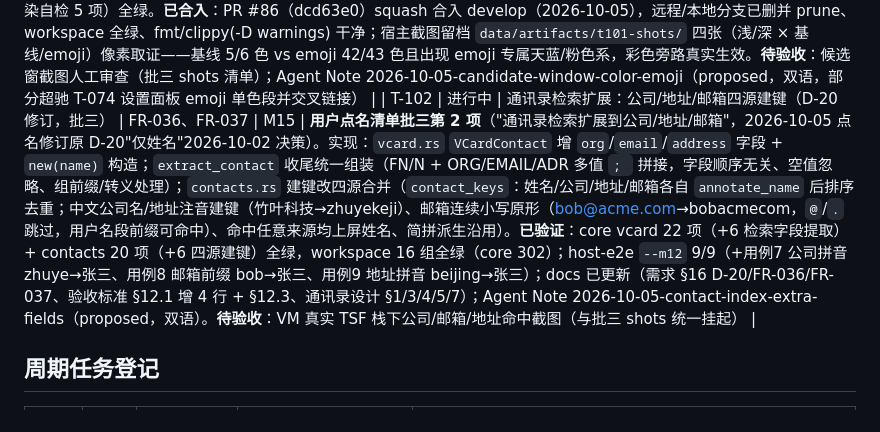
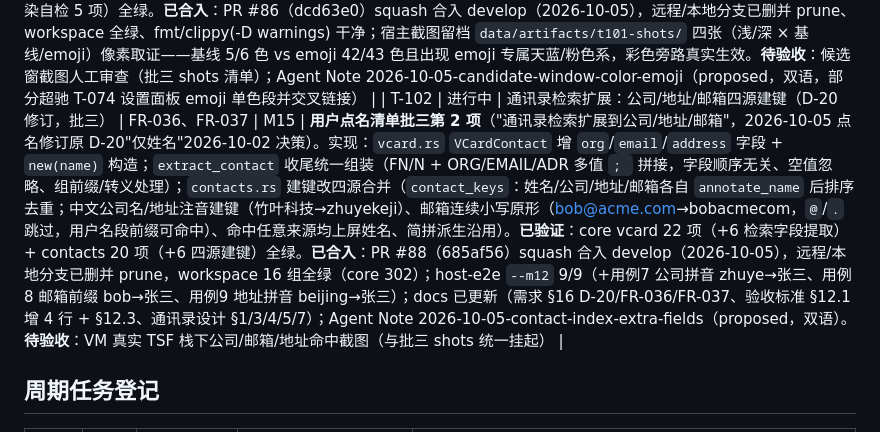
Before and after one commit to menghun3-cn/zhu-ye-ime, a Markdown page: docs/todos-list.md, the part around the change. Rendered like a GitHub page.

Commit message:
docs(todos): T-102 合入记录回填（PR #88） (T-102) (#89)

```diff
--- a/docs/todos-list.md
+++ b/docs/todos-list.md
@@ -113,7 +113,7 @@
 | T-099 | 进行中 | Pages 部署上线：真实部署触发与验证 + 官网下载页 exe 安装包直链 + 状态行更新 | FR-063 | M15 | 已部署：pages.yml workflow_dispatch（ref develop）→ run 37255090241 **success（历史首次成功，此前 status=null）**；线上 verify-site-live.ps1 **PASS**（六页 200 + 下载页 exe/更新源字样 + agents/llms/robots 200 + sitemap 六 loc 逐一 200），站点 https://menghun3-cn.github.io/zhu-ye-ime/ 。内容：下载页 exe『规划中』→『CI 已接入』、自动更新源『尚未开通』→『已开通』（zhu-ye-updates 镜像，默认关闭零网络 P-03 不变）、五页 footer M1–M15、首页路线图/llms.txt/agents.txt/README 口径同步。**已合入**：PR #82 + #83。**待正式发布**：下载页 exe 直链生效 + 状态行按发布版本微调 |
 | T-100 | 进行中 | 语言栏按钮左键点击切换中英模式（批二）+ Win11 桌面语言栏目视验收 | FR-004、FR-013、FR-028 | M15 | 用户点名"语言栏按钮点击切换中英模式"；原 T-046 边界"点击暂不切换（引擎状态 Rc 非 Send）"由本任务拆除。实现：`OnClick` 左键（TF_LBI_CLK_LEFT）经注入处理器锁内 `toggle_mode` + 锁外 `set_mode` 通知图标刷新（与 Shift 切换同语义：组合内容保留；右击不处理）；引擎共享状态 `Rc<Mutex<EngineState>>` → `Arc<SharedEngine>`（newtype + `unsafe impl Send/Sync`，三条论证：非 Send 字段锁内访问 / Drop 线程与 Rc 时代一致 / COM Release 线程无关）；按钮持 `Weak` 解循环，引擎不可达时点击安全忽略。**已验证**：新增 5 单测（左键切换+OnUpdate、None 忽略、非左键不触发、SharedEngine Send+Sync、闭包 Send+Sync）全绿，crate lib 181 + workspace 全绿，fmt/clippy(-D warnings) 干净。**已合入**：PR #85。**待验收**（Win11 桌面语言栏开启）：点击图标"中⇄英"即时切换且行为联动、组合保留、切换输入法后无残留、连点无崩溃；Agent Note 2026-10-05-langbar-click-toggle（proposed，双语）。**目视验收阻塞**（2026-10-05）：本机无管理员权限（admin=False，IsInRole Administrator False），部署 TIP 到 System32 被拒；ctfmon 在跑（PID 8236）；目视验收项挂起，待有权限环境或 VM |
 | T-101 | 进行中 | 候选窗 emoji 彩色渲染（DirectWrite 旁路，批三） | FR-009 | M15 | 用户点名"emoji 彩色渲染（DirectWrite）"；GDI 无法光栅化 COLR/CBDT 彩色字形。实现：`color_text.rs` 新模块——`contains_color_glyph`（补充平面高代理 D83C–D83F/D940+低代理、BMP 2600–27BF/2B00–2BFF/FE0F 触发；汉字/英文永不触发 → GDI 零回归）+ `render_color_text`（DWriteCreateFactory→CreateTextLayout（Segoe UI 回退命中 Segoe UI Emoji）→D3D11CreateDevice(WARP) 软件设备→D2D1Factory1→Device→DeviceContext→DrawTextLayout（D2D 1.1 重载彩色默认开）→staging 回读预乘 BGRA；进程期 OnceLock 单例缓存工厂/设备/上下文/格式；任一步失败回退 GDI）；`candidate_window.rs` `draw_text` 单点旁路（含 emoji 才走彩色路径，字号取 DC 当前字体负 lfHeight，`AlphaBlend(AC_SRC_ALPHA)` 32bpp 预乘 DIB 合成）；windows 0.61 新增 features（Direct2D_Common/Dxgi_Common/Foundation_Numerics）+ 依赖 windows-numerics 0.2（DrawTextLayout origin 同源类型）；demo 增 `--emoji` 注入彩色行。**已验证**：编译零错误零警告、crate lib 单测（含触发范围/混合/真实渲染自检 5 项）全绿。**已合入**：PR #86（dcd63e0）squash 合入 develop（2026-10-05），远程/本地分支已删并 prune、workspace 全绿、fmt/clippy(-D warnings) 干净；宿主截图留档 `data/artifacts/t101-shots/` 四张（浅/深 × 基线/emoji）像素取证——基线 5/6 色 vs emoji 42/43 色且出现 emoji 专属天蓝/粉色系，彩色旁路真实生效。**待验收**：候选窗截图人工审查（批三 shots 清单）；Agent Note 2026-10-05-candidate-window-color-emoji（proposed，双语，部分超驰 T-074 设置面板 emoji 单色段并交叉链接） |
-| T-102 | 进行中 | 通讯录检索扩展：公司/地址/邮箱四源建键（D-20 修订，批三） | FR-036、FR-037 | M15 | **用户点名清单批三第 2 项**（"通讯录检索扩展到公司/地址/邮箱"，2026-10-05 点名修订原 D-20"仅姓名"2026-10-02 决策）。实现：`vcard.rs` `VCardContact` 增 `org`/`email`/`address` 字段 + `new(name)` 构造；`extract_contact` 收尾统一组装（FN/N + ORG/EMAIL/ADR 多值 `; ` 拼接，字段顺序无关、空值忽略、组前缀/转义处理）；`contacts.rs` 建键改四源合并（`contact_keys`：姓名/公司/地址/邮箱各自 `annotate_name` 后排序去重；中文公司名/地址注音建键（竹叶科技→zhuyekeji）、邮箱连续小写原形（bob@acme.com→bobacmecom，`@`/`.` 跳过，用户名段前缀可命中）、命中任意来源均上屏姓名、简拼派生沿用）。**已验证**：core vcard 22 项（+6 检索字段提取）+ contacts 20 项（+6 四源建键）全绿，workspace 16 组全绿（core 302）；host-e2e `--m12` 9/9（+用例7 公司拼音 zhuye→张三、用例8 邮箱前缀 bob→张三、用例9 地址拼音 beijing→张三）；docs 已更新（需求 §16 D-20/FR-036/FR-037、验收标准 §12.1 增 4 行 + §12.3、通讯录设计 §1/3/4/5/7）；Agent Note 2026-10-05-contact-index-extra-fields（proposed，双语）。**待验收**：VM 真实 TSF 栈下公司/邮箱/地址命中截图（与批三 shots 统一挂起） |
+| T-102 | 进行中 | 通讯录检索扩展：公司/地址/邮箱四源建键（D-20 修订，批三） | FR-036、FR-037 | M15 | **用户点名清单批三第 2 项**（"通讯录检索扩展到公司/地址/邮箱"，2026-10-05 点名修订原 D-20"仅姓名"2026-10-02 决策）。实现：`vcard.rs` `VCardContact` 增 `org`/`email`/`address` 字段 + `new(name)` 构造；`extract_contact` 收尾统一组装（FN/N + ORG/EMAIL/ADR 多值 `; ` 拼接，字段顺序无关、空值忽略、组前缀/转义处理）；`contacts.rs` 建键改四源合并（`contact_keys`：姓名/公司/地址/邮箱各自 `annotate_name` 后排序去重；中文公司名/地址注音建键（竹叶科技→zhuyekeji）、邮箱连续小写原形（bob@acme.com→bobacmecom，`@`/`.` 跳过，用户名段前缀可命中）、命中任意来源均上屏姓名、简拼派生沿用）。**已验证**：core vcard 22 项（+6 检索字段提取）+ contacts 20 项（+6 四源建键）全绿。**已合入**：PR #88（685af56）squash 合入 develop（2026-10-05），远程/本地分支已删并 prune，workspace 16 组全绿（core 302）；host-e2e `--m12` 9/9（+用例7 公司拼音 zhuye→张三、用例8 邮箱前缀 bob→张三、用例9 地址拼音 beijing→张三）；docs 已更新（需求 §16 D-20/FR-036/FR-037、验收标准 §12.1 增 4 行 + §12.3、通讯录设计 §1/3/4/5/7）；Agent Note 2026-10-05-contact-index-extra-fields（proposed，双语）。**待验收**：VM 真实 TSF 栈下公司/邮箱/地址命中截图（与批三 shots 统一挂起） |
 
 ## 周期任务登记
 
```
